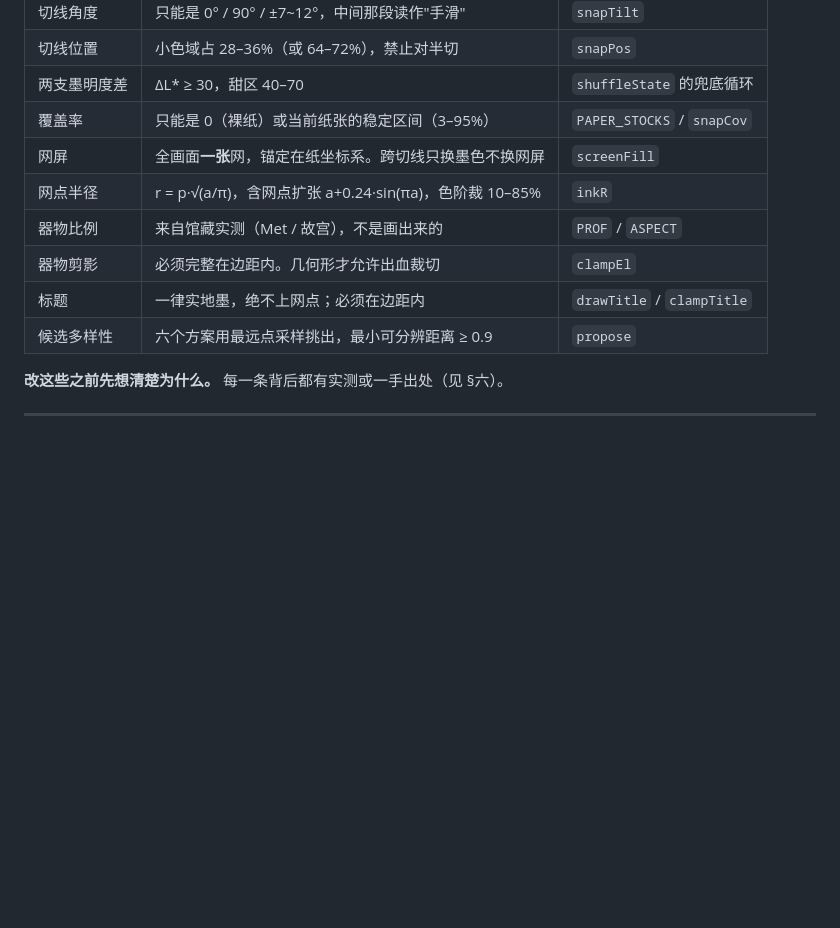
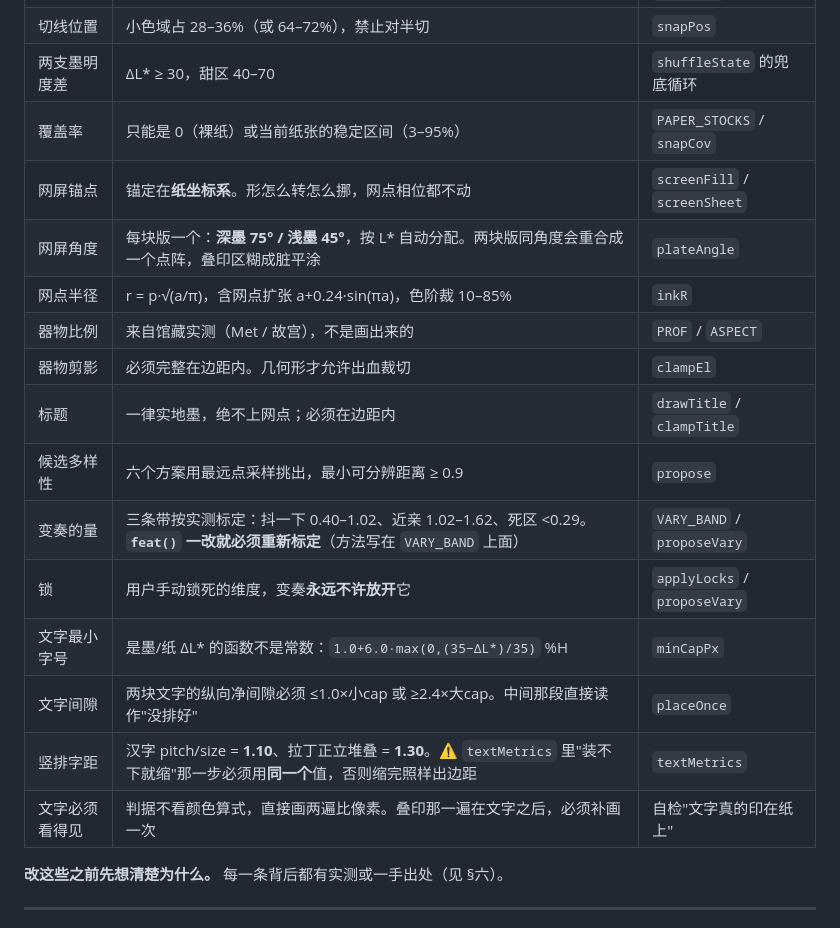
Before and after one commit to gongjiaxuan/gongjiaxuan.github.io, a Markdown page: poster/AGENTS.md, the part around the change. GitHub-like rendering; blank space fills up the shorter version.

Commit message:
poster: 交接文档的不变量表补上这三轮新增的八条
网屏角度（每块版一个，深墨 75/浅墨 45）、变奏的三条带与「feat 一改就要重新标定」、
锁不许被变奏绕过、文字最小字号是 ΔL* 的函数、文字间隙律、竖排字距 1.10/1.30
（含那个「装不下就缩必须用同一个值」的坑）、文字必须看得见的判据。

Co-Authored-By: Claude Opus 5 (1M context) <noreply@anthropic.com>

```diff
--- a/poster/AGENTS.md
+++ b/poster/AGENTS.md
@@ -48,12 +48,19 @@ git pull --rebase origin poster-collab
 | 切线位置 | 小色域占 28–36%（或 64–72%），禁止对半切 | `snapPos` |
 | 两支墨明度差 | ΔL\* ≥ 30，甜区 40–70 | `shuffleState` 的兜底循环 |
 | 覆盖率 | 只能是 0（裸纸）或当前纸张的稳定区间（3–95%） | `PAPER_STOCKS` / `snapCov` |
-| 网屏 | 全画面**一张**网，锚定在纸坐标系。跨切线只换墨色不换网屏 | `screenFill` |
+| 网屏锚点 | 锚定在**纸坐标系**。形怎么转怎么挪，网点相位都不动 | `screenFill` / `screenSheet` |
+| 网屏角度 | 每块版一个：**深墨 75° / 浅墨 45°**，按 L\* 自动分配。两块版同角度会重合成一个点阵，叠印区糊成脏平涂 | `plateAngle` |
 | 网点半径 | r = p·√(a/π)，含网点扩张 a+0.24·sin(πa)，色阶裁 10–85% | `inkR` |
 | 器物比例 | 来自馆藏实测（Met / 故宫），不是画出来的 | `PROF` / `ASPECT` |
 | 器物剪影 | 必须完整在边距内。几何形才允许出血裁切 | `clampEl` |
 | 标题 | 一律实地墨，绝不上网点；必须在边距内 | `drawTitle` / `clampTitle` |
 | 候选多样性 | 六个方案用最远点采样挑出，最小可分辨距离 ≥ 0.9 | `propose` |
+| 变奏的量 | 三条带按实测标定：抖一下 0.40–1.02、近亲 1.02–1.62、死区 <0.29。**`feat()` 一改就必须重新标定**（方法写在 `VARY_BAND` 上面） | `VARY_BAND` / `proposeVary` |
+| 锁 | 用户手动锁死的维度，变奏**永远不许放开**它 | `applyLocks` / `proposeVary` |
+| 文字最小字号 | 是墨/纸 ΔL\* 的函数不是常数：`1.0+6.0·max(0,(35−ΔL*)/35)` %H | `minCapPx` |
+| 文字间隙 | 两块文字的纵向净间隙必须 ≤1.0×小cap 或 ≥2.4×大cap。中间那段直接读作"没排好" | `placeOnce` |
+| 竖排字距 | 汉字 pitch/size = **1.10**、拉丁正立堆叠 = **1.30**。⚠️ `textMetrics` 里"装不下就缩"那一步必须用**同一个**值，否则缩完照样出边距 | `textMetrics` |
+| 文字必须看得见 | 判据不看颜色算式，直接画两遍比像素。叠印那一遍在文字之后，必须补画一次 | 自检"文字真的印在纸上" |
 
 **改这些之前先想清楚为什么。** 每一条背后都有实测或一手出处（见 §六）。
 
```
